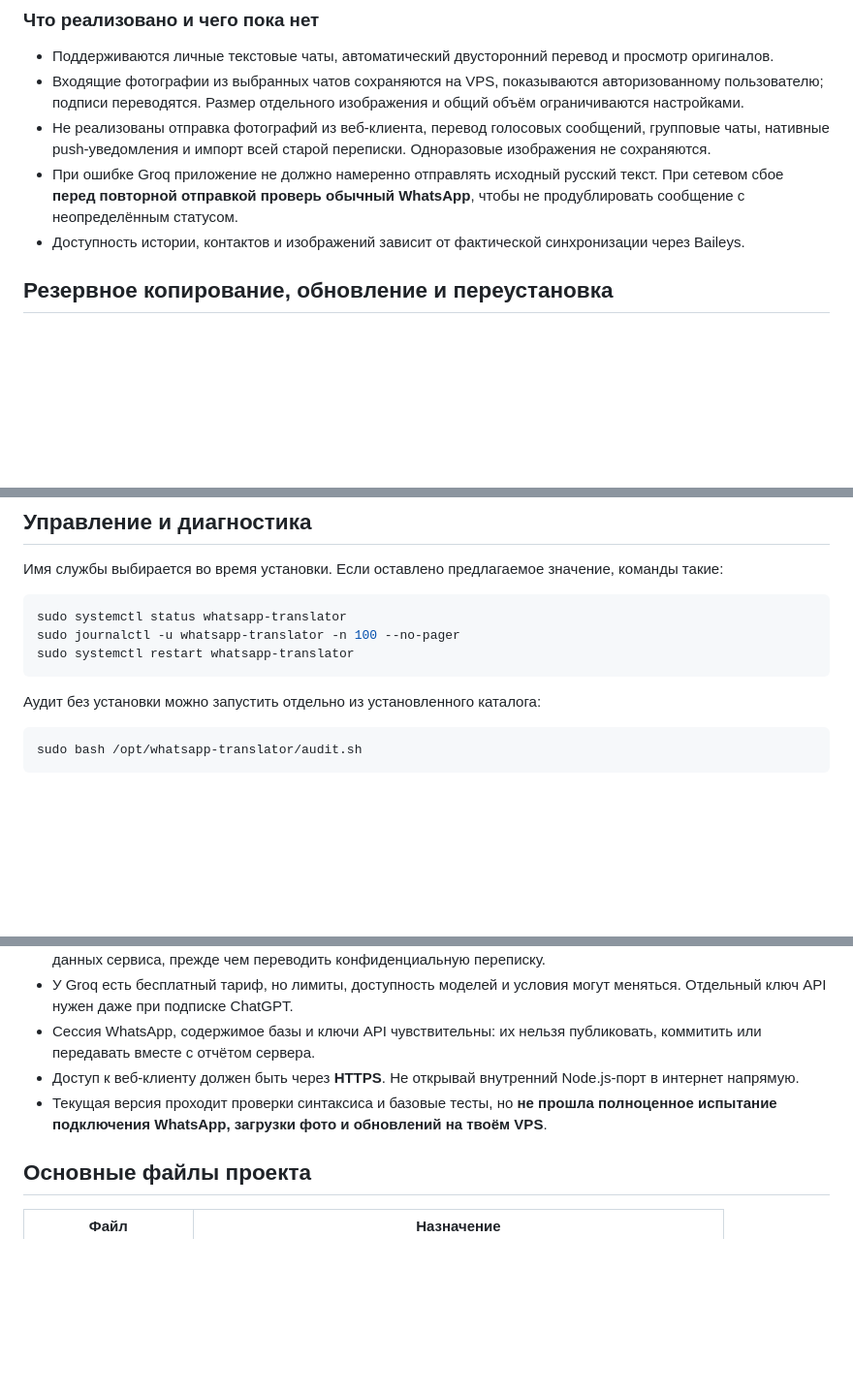
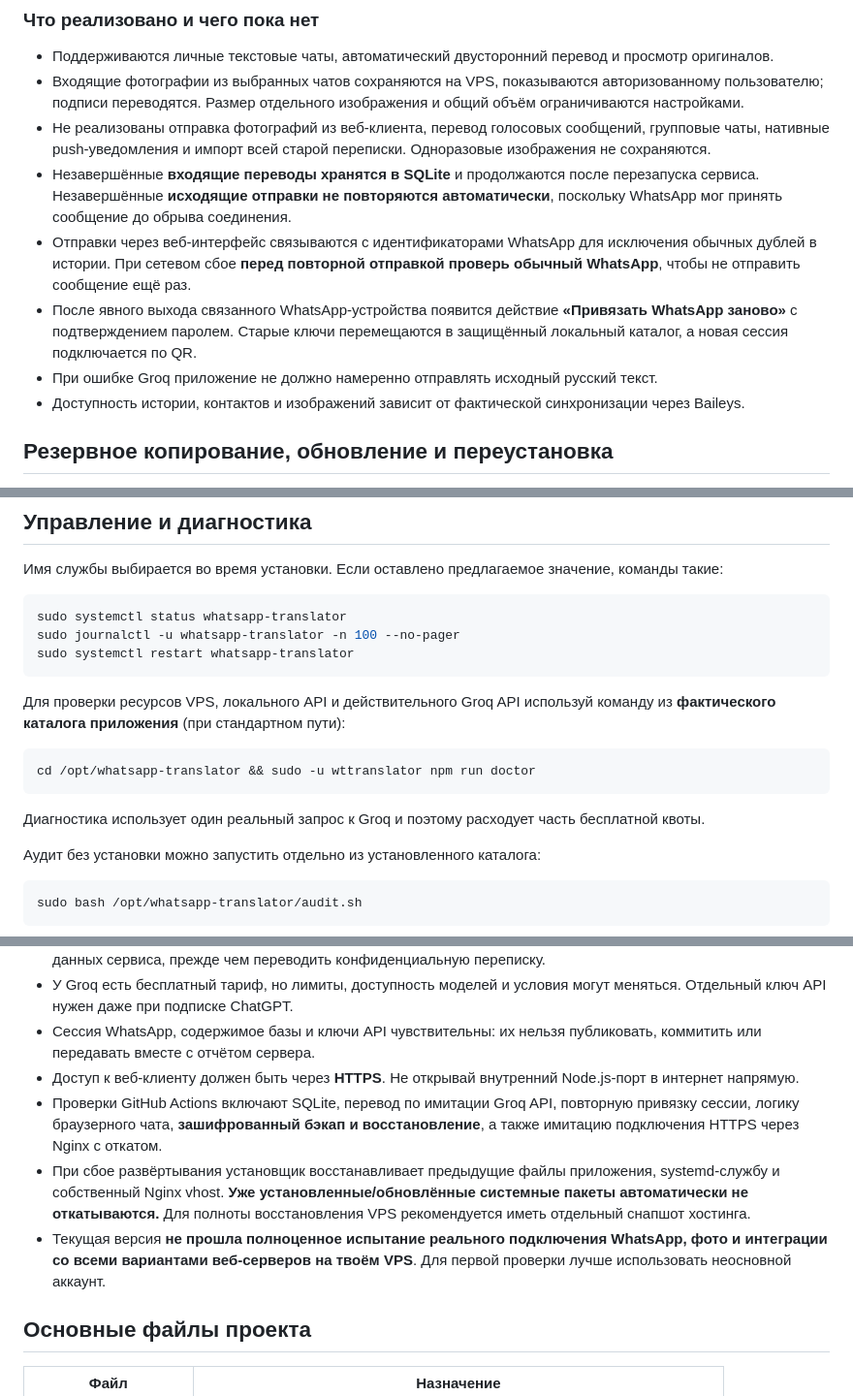
Before and after one commit to Alex66166/Whatsapp-translator, a Markdown page: README.md, 3 parts joined by grey strips. Shown at 97% size. Rendered like a GitHub page; blank space fills up the shorter version.

Commit message:
Document verified crash recovery, transactional rollback, real Groq diagnostics and test limitations

```diff
--- a/README.md
+++ b/README.md
@@ -88,7 +89,10 @@ curl -fsSL https://raw.githubusercontent.com/Alex66166/Whatsapp_translater/main/
 - Поддерживаются личные текстовые чаты, автоматический двусторонний перевод и просмотр оригиналов.
 - Входящие фотографии из выбранных чатов сохраняются на VPS, показываются авторизованному пользователю; подписи переводятся. Размер отдельного изображения и общий объём ограничиваются настройками.
 - Не реализованы отправка фотографий из веб-клиента, перевод голосовых сообщений, групповые чаты, нативные push-уведомления и импорт всей старой переписки. Одноразовые изображения не сохраняются.
-- При ошибке Groq приложение не должно намеренно отправлять исходный русский текст. При сетевом сбое **перед повторной отправкой проверь обычный WhatsApp**, чтобы не продублировать сообщение с неопределённым статусом.
+- Незавершённые **входящие переводы хранятся в SQLite** и продолжаются после перезапуска сервиса. Незавершённые **исходящие отправки не повторяются автоматически**, поскольку WhatsApp мог принять сообщение до обрыва соединения.
+- Отправки через веб-интерфейс связываются с идентификаторами WhatsApp для исключения обычных дублей в истории. При сетевом сбое **перед повторной отправкой проверь обычный WhatsApp**, чтобы не отправить сообщение ещё раз.
+- После явного выхода связанного WhatsApp-устройства появится действие **«Привязать WhatsApp заново»** с подтверждением паролем. Старые ключи перемещаются в защищённый локальный каталог, а новая сессия подключается по QR.
+- При ошибке Groq приложение не должно намеренно отправлять исходный русский текст.
 - Доступность истории, контактов и изображений зависит от фактической синхронизации через Baileys.
 
 ## Резервное копирование, обновление и переустановка
@@ -137,6 +141,14 @@ sudo journalctl -u whatsapp-translator -n 100 --no-pager
 sudo systemctl restart whatsapp-translator
 ~~~
 
+Для проверки ресурсов VPS, локального API и действительного Groq API используй команду из **фактического каталога приложения** (при стандартном пути):
+
+~~~bash
+cd /opt/whatsapp-translator && sudo -u wttranslator npm run doctor
+~~~
+
+Диагностика использует один реальный запрос к Groq и поэтому расходует часть бесплатной квоты.
+
 Аудит без установки можно запустить отдельно из установленного каталога:
 
 ~~~bash
@@ -152,7 +164,9 @@ sudo bash /opt/whatsapp-translator/audit.sh
 - У Groq есть бесплатный тариф, но лимиты, доступность моделей и условия могут меняться. Отдельный ключ API нужен даже при подписке ChatGPT.
 - Сессия WhatsApp, содержимое базы и ключи API чувствительны: их нельзя публиковать, коммитить или передавать вместе с отчётом сервера.
 - Доступ к веб-клиенту должен быть через **HTTPS**. Не открывай внутренний Node.js-порт в интернет напрямую.
-- Текущая версия проходит проверки синтаксиса и базовые тесты, но **не прошла полноценное испытание подключения WhatsApp, загрузки фото и обновлений на твоём VPS**.
+- Проверки GitHub Actions включают SQLite, перевод по имитации Groq API, повторную привязку сессии, логику браузерного чата, **зашифрованный бэкап и восстановление**, а также имитацию подключения HTTPS через Nginx с откатом.
+- При сбое развёртывания установщик восстанавливает предыдущие файлы приложения, systemd-службу и собственный Nginx vhost. **Уже установленные/обновлённые системные пакеты автоматически не откатываются.** Для полноты восстановления VPS рекомендуется иметь отдельный снапшот хостинга.
+- Текущая версия **не прошла полноценное испытание реального подключения WhatsApp, фото и интеграции со всеми вариантами веб-серверов на твоём VPS**. Для первой проверки лучше использовать неосновной аккаунт.
 
 ## Основные файлы проекта
 
```
Also changed, not shown: other parts of README.md (+1 -0 lines).
